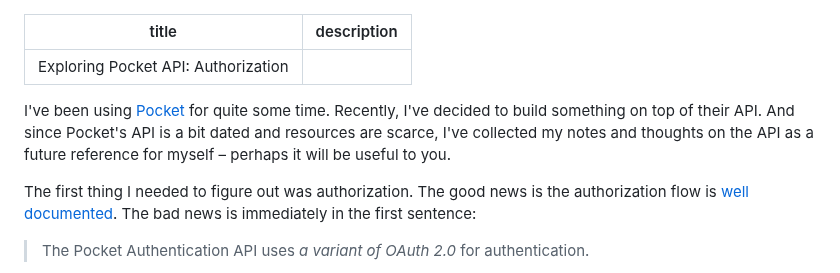
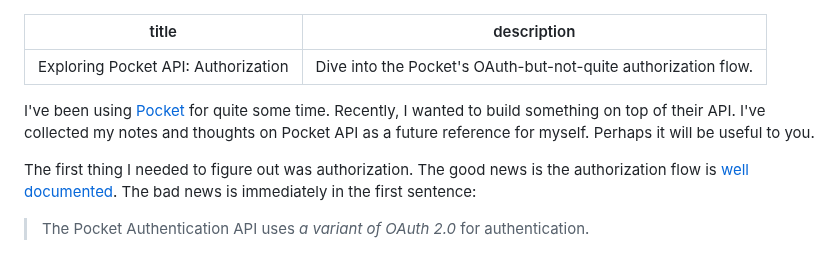
Before and after one commit to jnv/bitoff.org, a Markdown page: posts/2023-01-18-pocket-api-auth/index.md, the part around the change. Drawn GitHub-style.

Commit message:
Pocket: Add description

```diff
--- a/posts/2023-01-18-pocket-api-auth/index.md
+++ b/posts/2023-01-18-pocket-api-auth/index.md
@@ -1,9 +1,9 @@
 ---
 title: "Exploring Pocket API: Authorization"
-description: ""
+description: "Dive into the Pocket's OAuth-but-not-quite authorization flow."
 ---
 
-I've been using [Pocket](https://getpocket.com/) for quite some time. Recently, I've decided to build something on top of their API. And since Pocket's API is a bit dated and resources are scarce, I've collected my notes and thoughts on the API as a future reference for myself – perhaps it will be useful to you.
+I've been using [Pocket](https://getpocket.com/) for quite some time. Recently, I wanted to build something on top of their API. I've collected my notes and thoughts on Pocket API as a future reference for myself. Perhaps it will be useful to you.
 
 The first thing I needed to figure out was authorization. The good news is the authorization flow is [well documented](https://getpocket.com/developer/docs/authentication). The bad news is immediately in the first sentence:
 
```
